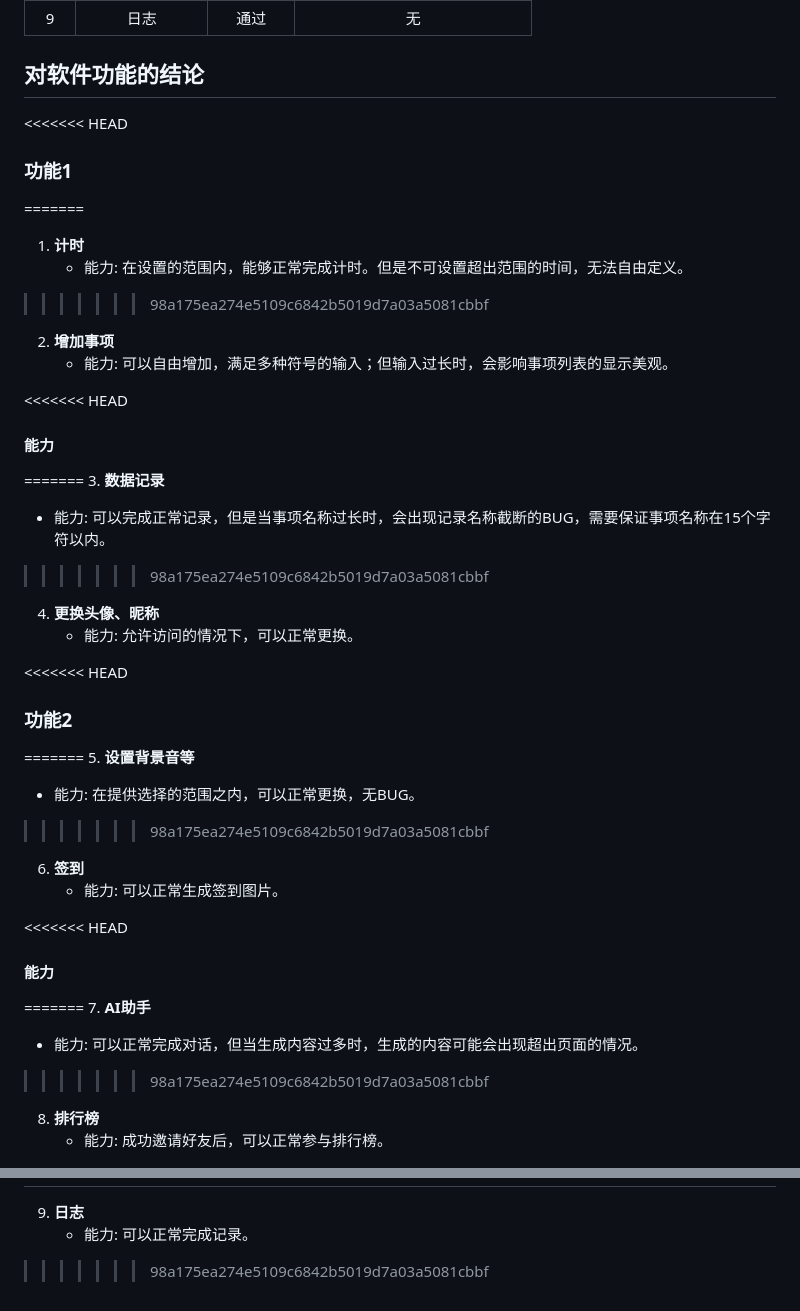
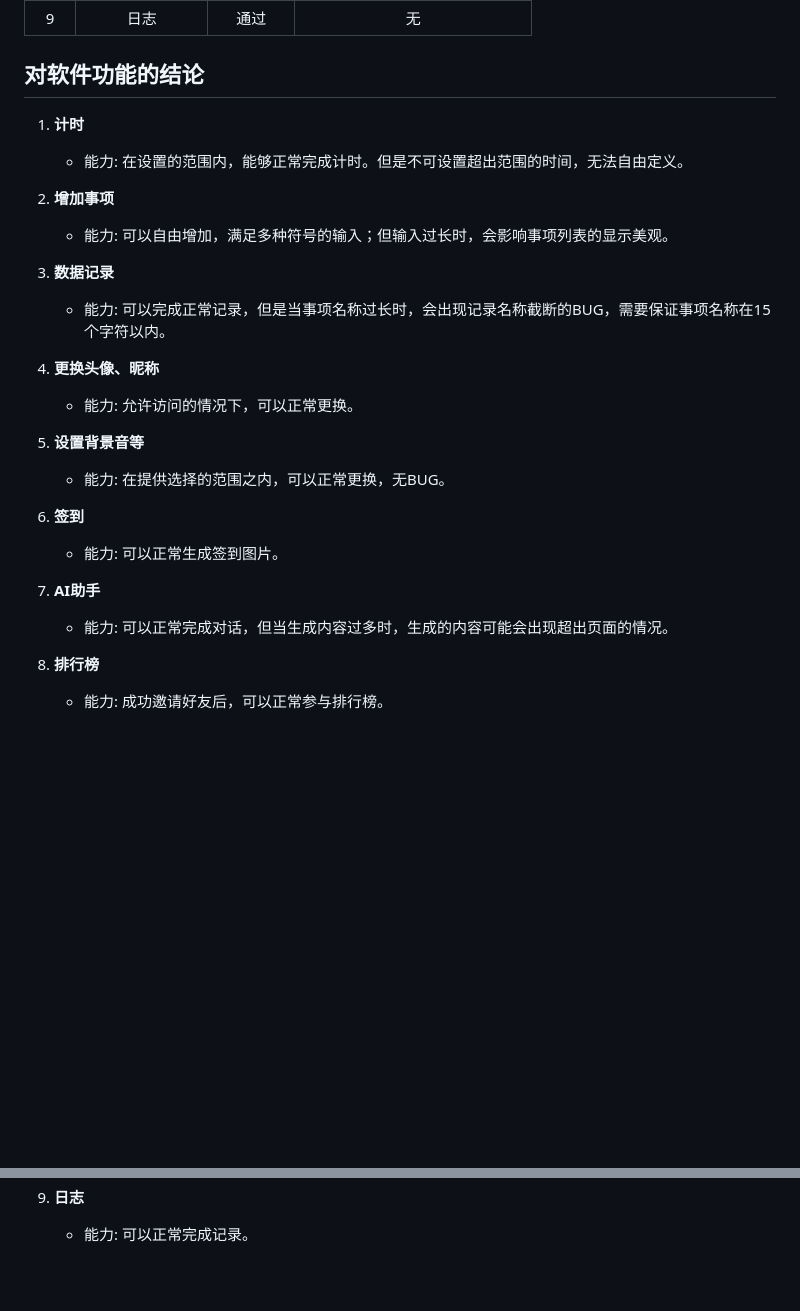
Before and after one commit to MOEA-LAB/FocusToDo, a Markdown page: documents/测试分析报告xh(done).md, 2 parts joined by grey strips. GitHub-like rendering; blank space fills up the shorter version.

```diff
--- a/documents/测试分析报告xh(done).md
+++ b/documents/测试分析报告xh(done).md
@@ -96,42 +96,26 @@
 
 ## 对软件功能的结论
 
-<<<<<<< HEAD
-### 功能1
-=======
 1. **计时**
    - 能力: 在设置的范围内，能够正常完成计时。但是不可设置超出范围的时间，无法自由定义。
->>>>>>> 98a175ea274e5109c6842b5019d7a03a5081cbbf
 
 2. **增加事项**
    - 能力: 可以自由增加，满足多种符号的输入；但输入过长时，会影响事项列表的显示美观。
 
-<<<<<<< HEAD
-#### 能力
-=======
 3. **数据记录**
    - 能力: 可以完成正常记录，但是当事项名称过长时，会出现记录名称截断的BUG，需要保证事项名称在15个字符以内。
->>>>>>> 98a175ea274e5109c6842b5019d7a03a5081cbbf
 
 4. **更换头像、昵称**
    - 能力: 允许访问的情况下，可以正常更换。
 
-<<<<<<< HEAD
-### 功能2
-=======
 5. **设置背景音等**
    - 能力: 在提供选择的范围之内，可以正常更换，无BUG。
->>>>>>> 98a175ea274e5109c6842b5019d7a03a5081cbbf
 
 6. **签到**
    - 能力: 可以正常生成签到图片。
 
-<<<<<<< HEAD
-#### 能力
-=======
 7. **AI助手**
    - 能力: 可以正常完成对话，但当生成内容过多时，生成的内容可能会出现超出页面的情况。
->>>>>>> 98a175ea274e5109c6842b5019d7a03a5081cbbf
 
 8. **排行榜**
    - 能力: 成功邀请好友后，可以正常参与排行榜。
@@ -196,4 +123,2 @@
 9. **日志**
    - 能力: 可以正常完成记录。
-
->>>>>>> 98a175ea274e5109c6842b5019d7a03a5081cbbf
```
Also changed, not shown: other parts of documents/测试分析报告xh(done).md (+0 -57 lines), documents/用户手册xh(done).md (+4 -12 lines), documents/软件接口文档xh(done).md (+1 -8 lines).
